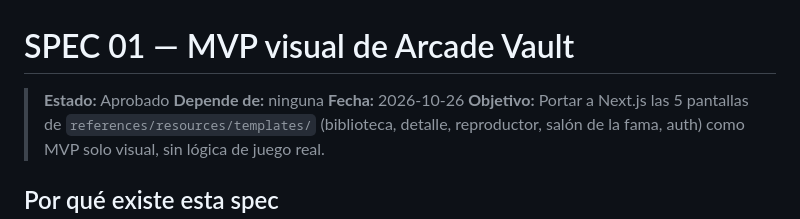
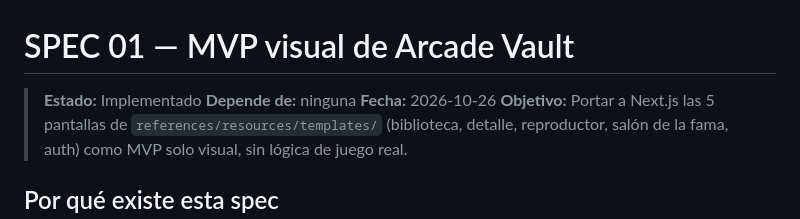
Before and after one commit to chelo-dev/arcade-vault, a Markdown page: specs/01-mvp-visual.md, the part around one of its changes. Rendered like a GitHub page.

Commit message:
feat: actualizar estado de la especificación a "Implementado" y marcar criterios de aceptación como completados

```diff
--- a/specs/01-mvp-visual.md
+++ b/specs/01-mvp-visual.md
@@ -1,6 +1,6 @@
 # SPEC 01 — MVP visual de Arcade Vault
 
-> **Estado:** Aprobado
+> **Estado:** Implementado
 > **Depende de:** ninguna
 > **Fecha:** 2026-10-26
 > **Objetivo:** Portar a Next.js las 5 pantallas de `references/resources/templates/` (biblioteca, detalle, reproductor, salón de la fama, auth) como MVP solo visual, sin lógica de juego real.
```
Also changed, not shown: other parts of specs/01-mvp-visual.md (+13 -13 lines).
